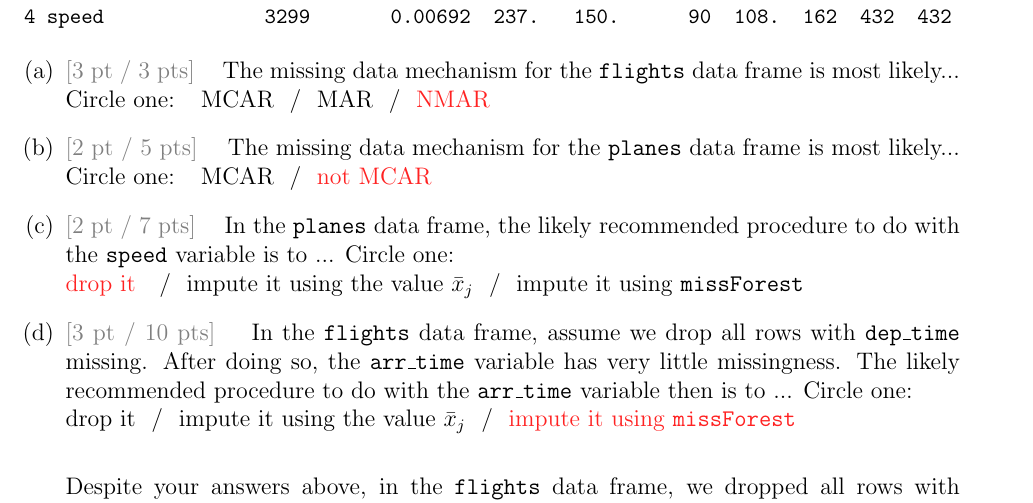
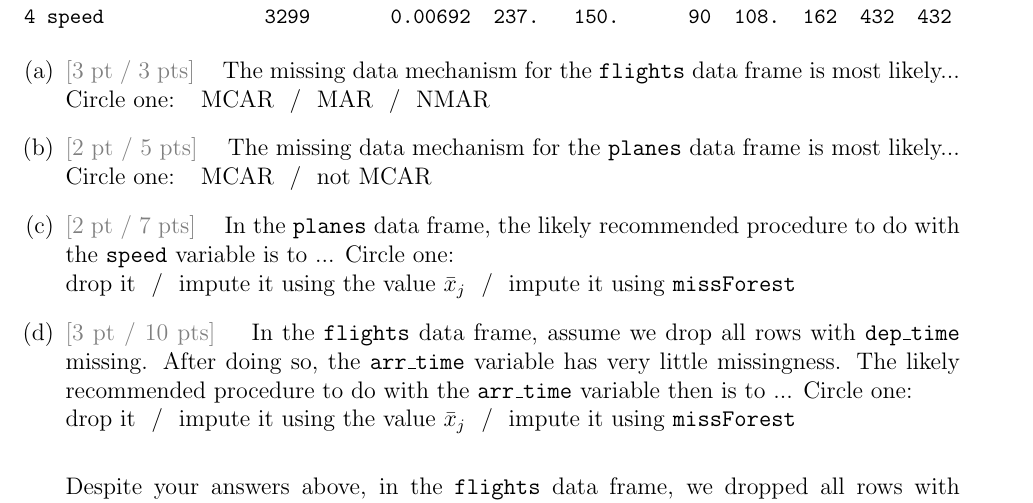
Before and after one commit to kapelner/QC_MATH_342W_Spring_2025, a LaTeX problem sheet (exams/midterm2/midterm2.tex): part of page 3 of 16, cut so that both start at the same text. Compiled offline with pdfLaTeX.

Commit message:
fixed mid2 solutions

```diff
--- a/exams/midterm2/midterm2.tex
+++ b/exams/midterm2/midterm2.tex
@@ -3,7 +3,7 @@
 \include{preamble}
 
 \newtoggle{solutions}
-\toggletrue{solutions}
+%\toggletrue{solutions}
 
 \newcommand{\instr}{\small Your answer will consist of a lowercase string (e.g. \texttt{aebgd}) where the order of the letters does not matter. \normalsize}
 
```
Also changed, not shown: exams/midterm2/midterm2.pdf, exams/midterm2/midterm2_solutions.pdf.
